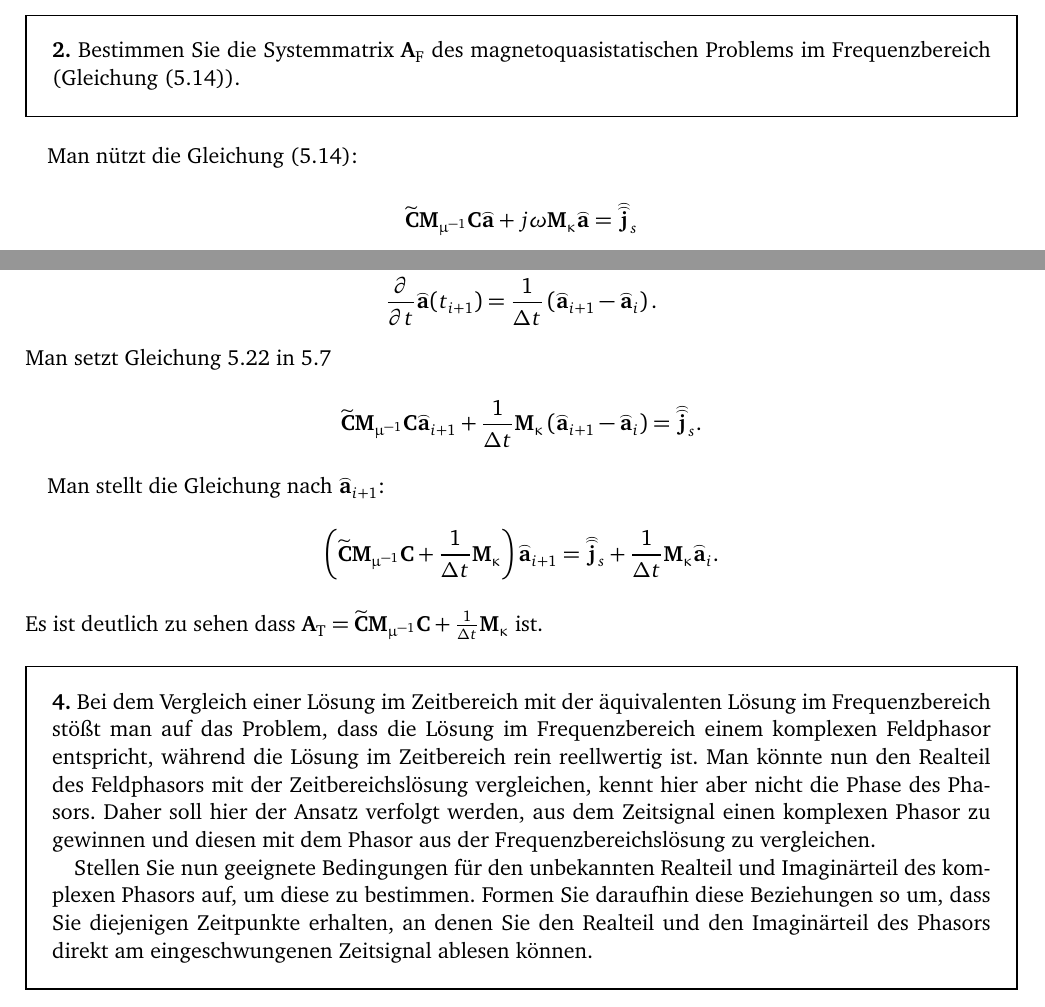
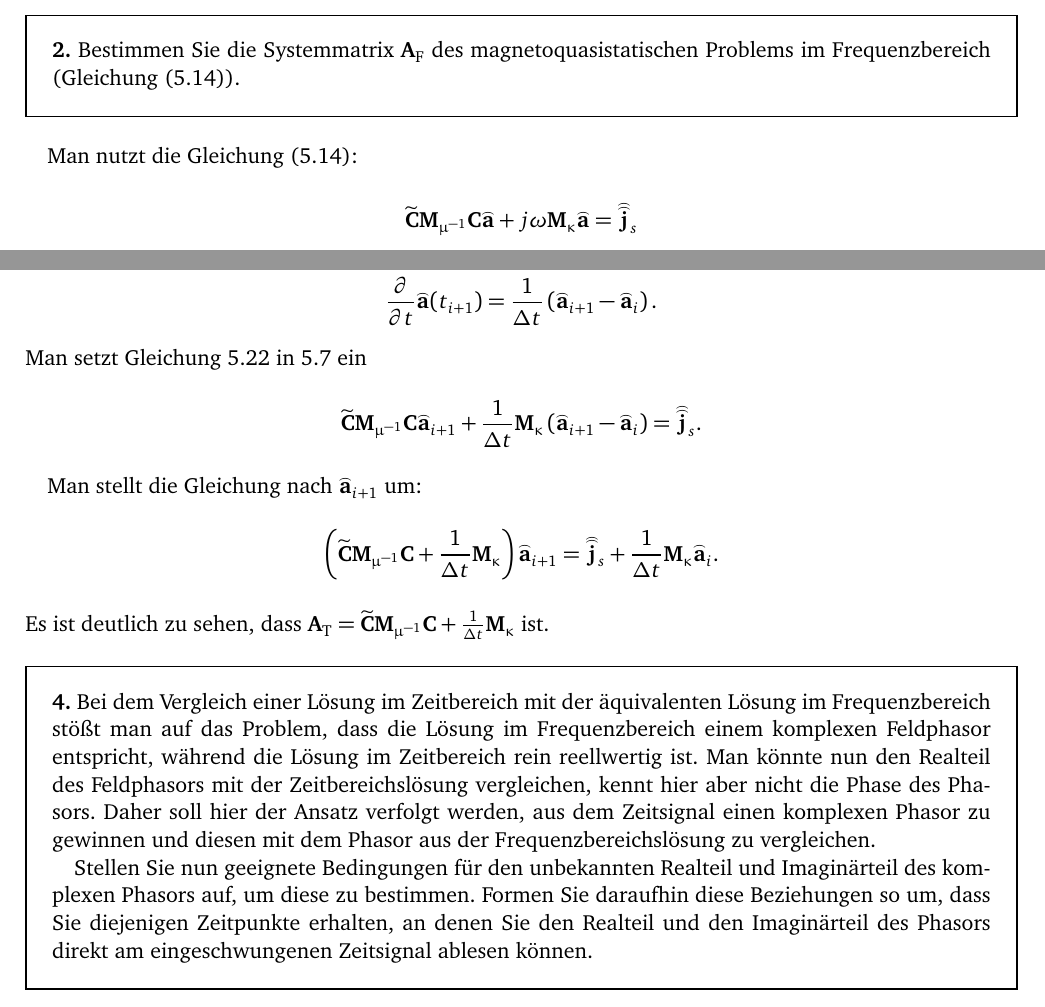
Before and after one commit to LumenUmbrae/VADF, a LaTeX document (versuch5/versuch5.tex): two parts of page 2 of 7, joined at a grey line, cut so that both start at the same text. The pictures show the PDF file versuch5/versuch5.pdf that the author committed with the source.

Commit message:
ich und marc kleine Änderungen

```diff
--- a/versuch5/versuch5.tex
+++ b/versuch5/versuch5.tex
@@ -50,12 +50,12 @@ Man nutzt die Gleichungen (5.7)
 $$ \curldfit\Mmui\curlfit\afit +           \Mkap      \frac{\partial }{\partial t}\afit = \jfit_{\boldmath{s}} $$
 und (5.22)
 $$ \frac{\partial }{\partial t}\afit(t_{i+1})=\frac{1}{\Delta t}\left(\afit_{i+1} - \afit_i\right).$$
-Man setzt  Gleichung 5.22 in 5.7
+Man setzt  Gleichung 5.22 in 5.7 ein
 $$ \curldfit\Mmui\curlfit\afit_{i+1}+\frac{1}{\Delta t}\Mkap\left(\afit_{i+1} - \afit_i\right)= \jfit_{\boldmath{s}}. $$
 
-Man stellt die Gleichung nach $\afit_{i+1}$:
+Man stellt die Gleichung nach $\afit_{i+1}$ um:
 $$ \left(\curldfit\Mmui\curlfit+\frac{1}{\Delta t}\Mkap\right)\afit_{i+1}= \jfit_{\boldmath{s}}+\frac{1}{\Delta t}\Mkap\afit_i. $$
-Es ist deutlich zu sehen dass $\Amat_\text{T} =\curldfit\Mmui\curlfit+\frac{1}{\Delta t}\Mkap $ ist.
+Es ist deutlich zu sehen, dass $\Amat_\text{T} =\curldfit\Mmui\curlfit+\frac{1}{\Delta t}\Mkap $ ist.
 
 
 
```
Also changed, not shown: versuch2/versuch2.pdf, versuch3/versuch3.pdf, versuch5/versuch5.pdf, versuch5/versuch5.tex (2 more changed lines), 6 other files.
